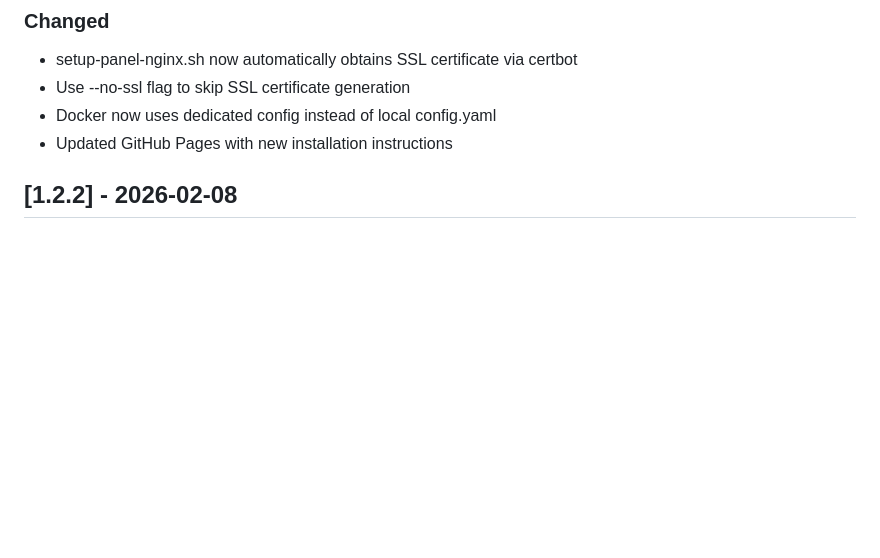
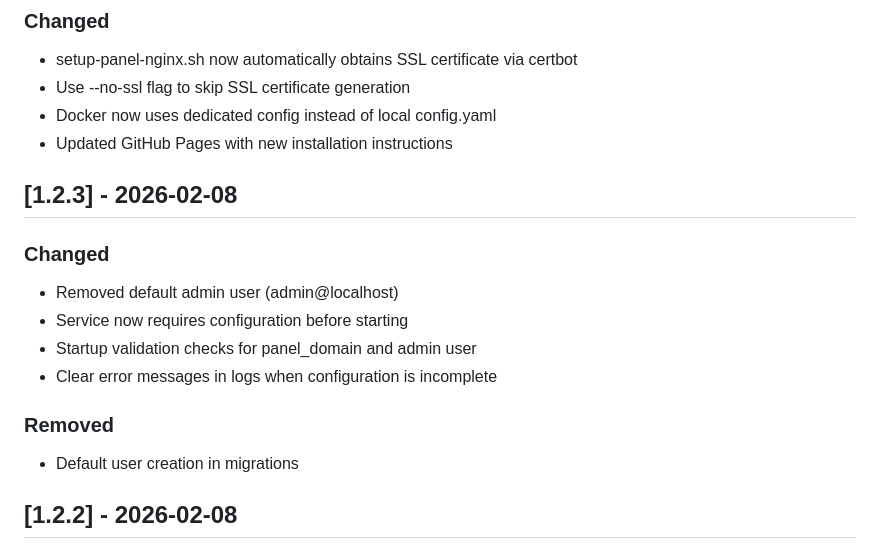
Before and after one commit to foxzi/micropanel, a Markdown page: CHANGELOG.md, the part around one of its changes. GitHub-like rendering; blank space fills up the shorter version.

```diff
--- a/CHANGELOG.md
+++ b/CHANGELOG.md
@@ -17,6 +19,17 @@ and this project adheres to [Semantic Versioning](https://semver.org/spec/v2.0.0
 - Use --no-ssl flag to skip SSL certificate generation
 - Docker now uses dedicated config instead of local config.yaml
 - Updated GitHub Pages with new installation instructions
+
+## [1.2.3] - 2026-02-08
+
+### Changed
+- Removed default admin user (admin@localhost)
+- Service now requires configuration before starting
+- Startup validation checks for panel_domain and admin user
+- Clear error messages in logs when configuration is incomplete
+
+### Removed
+- Default user creation in migrations
 
 ## [1.2.2] - 2026-02-08
 
```
Also changed, not shown: other parts of CHANGELOG.md (+2 -0 lines).
